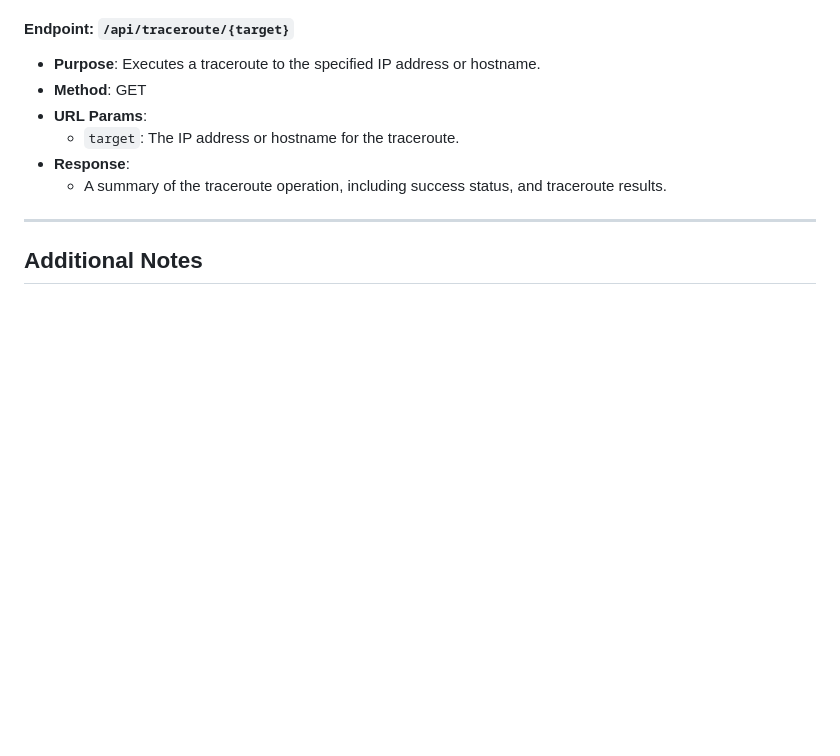
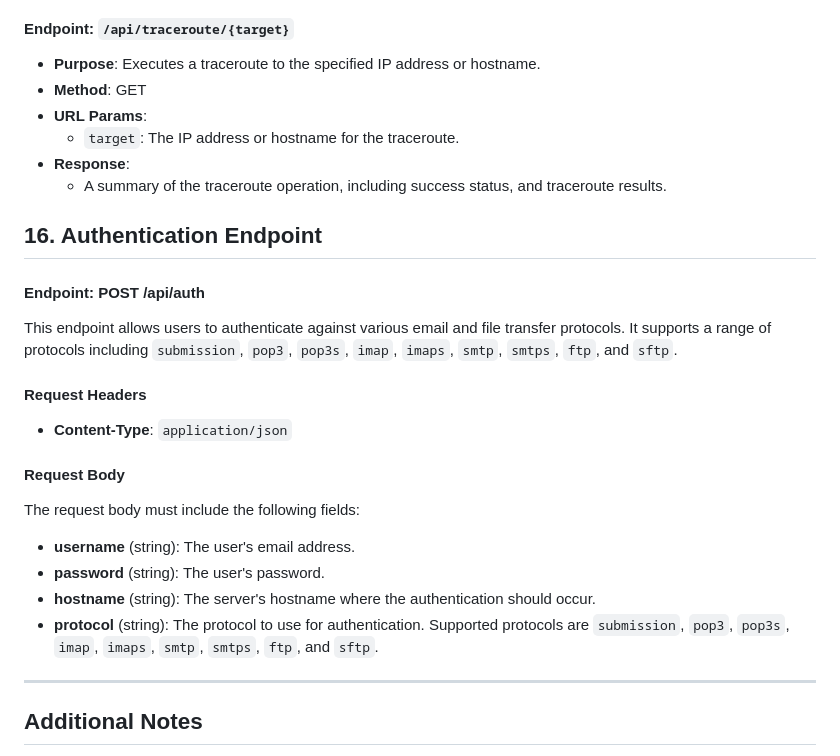
Before and after one commit to busybox42/evilapi, a Markdown page: docs/API_Documentation.md, the part around the change. GitHub-like rendering; blank space fills up the shorter version.

```diff
--- a/docs/API_Documentation.md
+++ b/docs/API_Documentation.md
@@ -281,6 +281,25 @@ This document provides detailed information about the API endpoints of EvilAPI.
 - **Response**:
   - A summary of the traceroute operation, including success status, and traceroute results.
 
+## 16. Authentication Endpoint
+
+#### Endpoint: POST /api/auth
+
+This endpoint allows users to authenticate against various email and file transfer protocols. It supports a range of protocols including `submission`, `pop3`, `pop3s`, `imap`, `imaps`, `smtp`, `smtps`, `ftp`, and `sftp`.
+
+#### Request Headers
+
+- **Content-Type**: `application/json`
+
+#### Request Body
+
+The request body must include the following fields:
+
+- **username** (string): The user's email address.
+- **password** (string): The user's password.
+- **hostname** (string): The server's hostname where the authentication should occur.
+- **protocol** (string): The protocol to use for authentication. Supported protocols are `submission`, `pop3`, `pop3s`, `imap`, `imaps`, `smtp`, `smtps`, `ftp`, and `sftp`.
+
 ---
 
 ## Additional Notes
```
Also changed, not shown: examples/README.md (+17 -0 lines).
